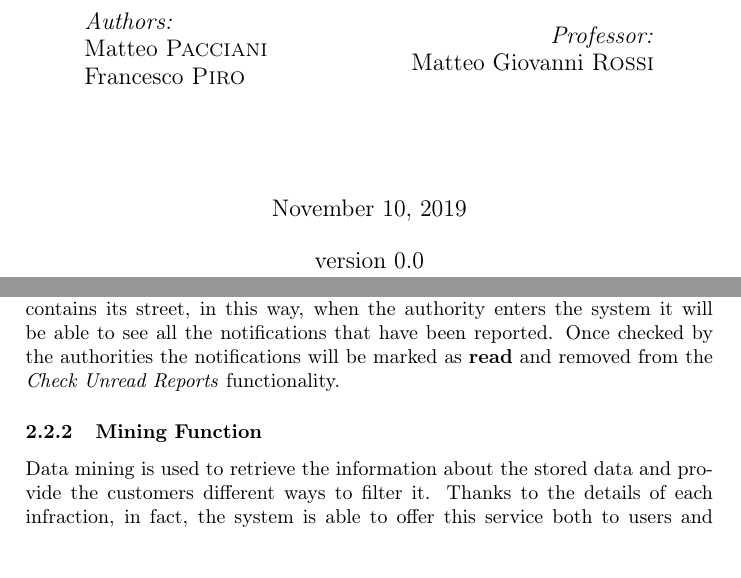
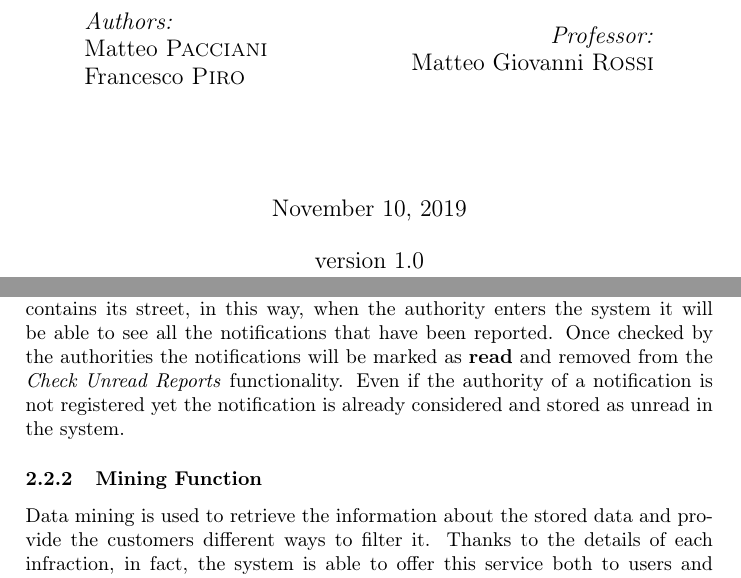
Before and after one commit to Megapiro/SafeStreets-IngSw2Project, a LaTeX document (rasd/rasd_MAIN.tex, which reads rasd/Files/rasd_FRONT.tex, rasd/Files/rasd_OVERALLDESCRIPTION.tex): two parts of pages 1 and 16 of 62, joined at a grey line, cut so that both start at the same text. Compiled offline with pdfLaTeX.

```diff
--- a/rasd/Files/rasd_FRONT.tex
+++ b/rasd/Files/rasd_FRONT.tex
@@ -28,7 +28,7 @@
 \end{minipage}\\[2cm]
 
 {\large \today}\\[0.5cm] % Date, change the \today to a set date if you want to be precise
-{\large version 0.0}\\[2cm]
+{\large version 1.0}\\[2cm]
 
 \vfill
 \clearpage
--- a/rasd/Files/rasd_OVERALLDESCRIPTION.tex
+++ b/rasd/Files/rasd_OVERALLDESCRIPTION.tex
@@ -132,7 +132,7 @@
 			\item \textbf{Plate}\texttt{[OPTIONAL]:} this field is thought to give additional information to the functionalities provided by the IRI in order to recognize the plate of the reported vehicle. As we have already said it is the image recognition algorithm who has the last word when deciding whether to discard or not a violation: if he recognizes a number, also thanks to this information, the notification will be considered, otherwise it will not be.
 		\end{itemize}
 
-		Once the notification is received the system first tries to retrieve the plate of the reported vehicle. If the plate's number is found it means that the violation is valid and the check for duplicates can be carried out. If no duplicate is found, the violation is ready to be stored in the system and thus notified to the authority. The \textbf{notification} works as follows: each violation that has been accepted is stored as \textbf{unread} for the authority that governs the territory that contains its street, in this way, when the authority enters the system it will be able to see all the notifications that have been reported. Once checked by the authorities the notifications will be marked as \textbf{read} and removed from the \emph{Check Unread Reports} functionality.
+		Once the notification is received the system first tries to retrieve the plate of the reported vehicle. If the plate's number is found it means that the violation is valid and the check for duplicates can be carried out. If no duplicate is found, the violation is ready to be stored in the system and thus notified to the authority. The \textbf{notification} works as follows: each violation that has been accepted is stored as \textbf{unread} for the authority that governs the territory that contains its street, in this way, when the authority enters the system it will be able to see all the notifications that have been reported. Once checked by the authorities the notifications will be marked as \textbf{read} and removed from the \emph{Check Unread Reports} functionality. Even if the authority of a notification is not registered yet the notification is already considered and stored as unread in the system.
 
 	\subsubsection[Statistics Function]{\hyperlink{toc}{Mining Function}}
 		Data mining is used to retrieve the information about the stored data and provide the customers different ways to filter it. Thanks to the details of each infraction, in fact, the system is able to offer this service both to users and authorities. \\
```
Also changed, not shown: DeliveryFolder/RASD1.pdf (added).
